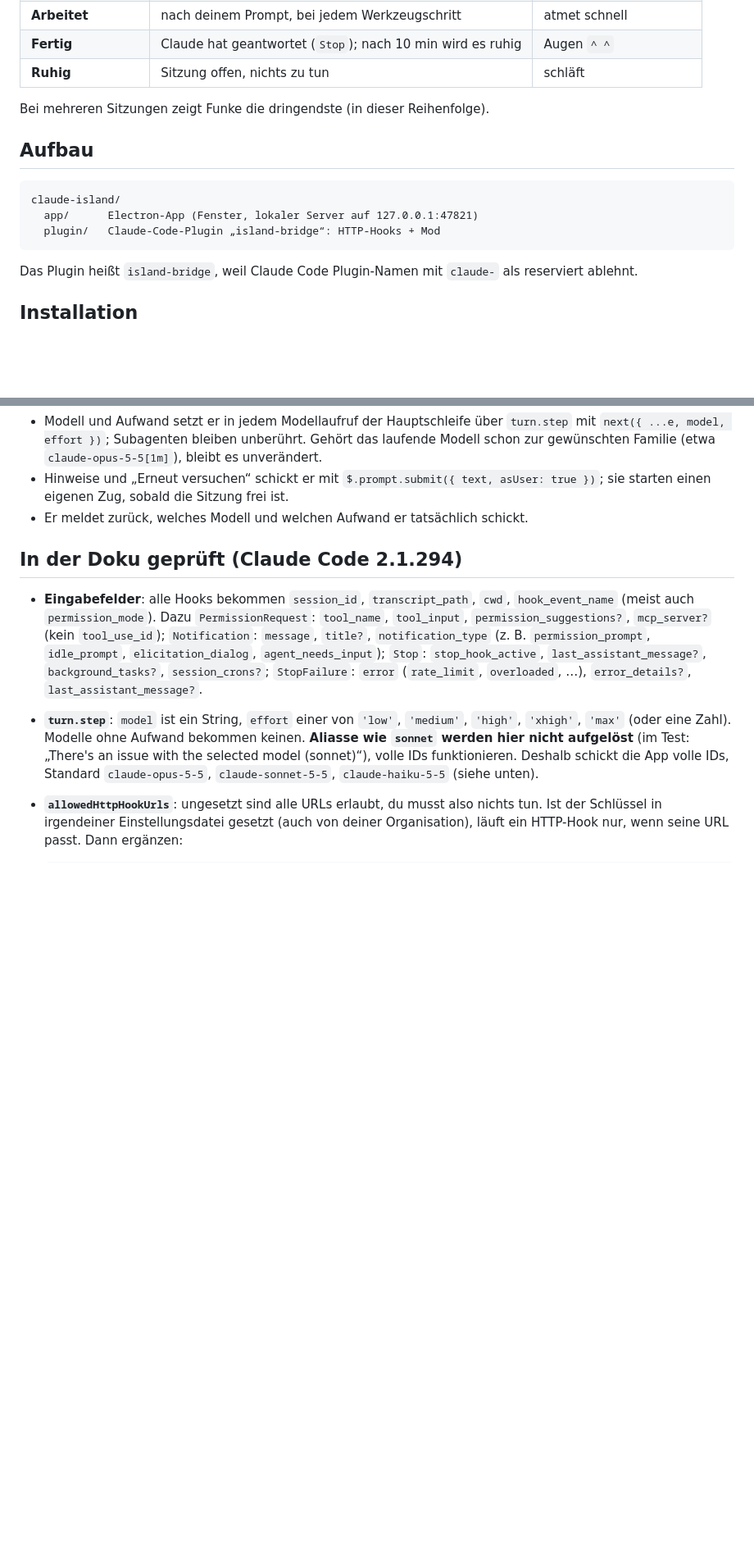
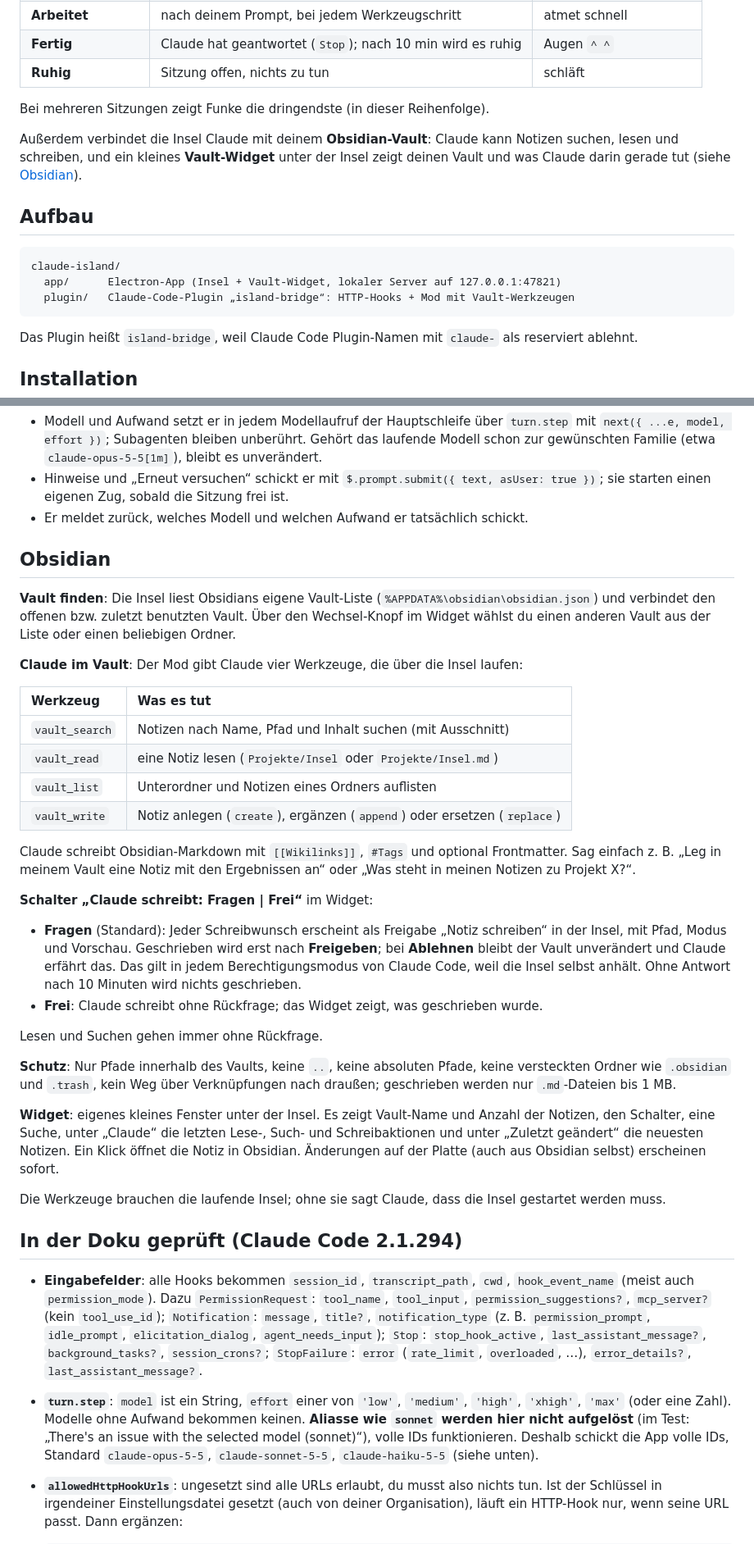
Before and after one commit to xxneoenxx/Agents, a Markdown page: claude-island/README.md, 2 parts joined by grey strips. Shown at 82% size. Drawn GitHub-style; blank space fills up the shorter version.

Commit message:
Claude Island README: Obsidian, vault widget, write switch, plugin update
Co-Authored-By: Claude Opus 5.5 <noreply@anthropic.com>
Claude-Session: https://claude.ai/code/session_01UA8cnTWmaR42PmYCHucJ5b

````diff
--- a/claude-island/README.md
+++ b/claude-island/README.md
@@ -15,12 +15,17 @@ gerade los ist, und deren Augen deiner Maus folgen.
 
 Bei mehreren Sitzungen zeigt Funke die dringendste (in dieser Reihenfolge).
 
+Außerdem verbindet die Insel Claude mit deinem **Obsidian-Vault**: Claude kann
+Notizen suchen, lesen und schreiben, und ein kleines **Vault-Widget** unter der
+Insel zeigt deinen Vault und was Claude darin gerade tut (siehe
+[Obsidian](#obsidian)).
+
 ## Aufbau
 
 ```
 claude-island/
-  app/      Electron-App (Fenster, lokaler Server auf 127.0.0.1:47821)
-  plugin/   Claude-Code-Plugin „island-bridge“: HTTP-Hooks + Mod
+  app/      Electron-App (Insel + Vault-Widget, lokaler Server auf 127.0.0.1:47821)
+  plugin/   Claude-Code-Plugin „island-bridge“: HTTP-Hooks + Mod mit Vault-Werkzeugen
 ```
 
 Das Plugin heißt `island-bridge`, weil Claude Code Plugin-Namen mit
@@ -134,6 +147,53 @@ doch im Code-Tab, verschwindet die Karte aus der Insel.
   `$.prompt.submit({ text, asUser: true })`; sie starten einen eigenen Zug,
   sobald die Sitzung frei ist.
 - Er meldet zurück, welches Modell und welchen Aufwand er tatsächlich schickt.
+
+## Obsidian
+
+**Vault finden**: Die Insel liest Obsidians eigene Vault-Liste
+(`%APPDATA%\obsidian\obsidian.json`) und verbindet den offenen bzw. zuletzt
+benutzten Vault. Über den Wechsel-Knopf im Widget wählst du einen anderen
+Vault aus der Liste oder einen beliebigen Ordner.
+
+**Claude im Vault**: Der Mod gibt Claude vier Werkzeuge, die über die Insel
+laufen:
+
+| Werkzeug | Was es tut |
+| :- | :- |
+| `vault_search` | Notizen nach Name, Pfad und Inhalt suchen (mit Ausschnitt) |
+| `vault_read` | eine Notiz lesen (`Projekte/Insel` oder `Projekte/Insel.md`) |
+| `vault_list` | Unterordner und Notizen eines Ordners auflisten |
+| `vault_write` | Notiz anlegen (`create`), ergänzen (`append`) oder ersetzen (`replace`) |
+
+Claude schreibt Obsidian-Markdown mit `[[Wikilinks]]`, `#Tags` und optional
+Frontmatter. Sag einfach z. B. „Leg in meinem Vault eine Notiz mit den
+Ergebnissen an“ oder „Was steht in meinen Notizen zu Projekt X?“.
+
+**Schalter „Claude schreibt: Fragen | Frei“** im Widget:
+
+- **Fragen** (Standard): Jeder Schreibwunsch erscheint als Freigabe
+  „Notiz schreiben“ in der Insel, mit Pfad, Modus und Vorschau. Geschrieben
+  wird erst nach **Freigeben**; bei **Ablehnen** bleibt der Vault unverändert
+  und Claude erfährt das. Das gilt in jedem Berechtigungsmodus von Claude Code,
+  weil die Insel selbst anhält. Ohne Antwort nach 10 Minuten wird nichts
+  geschrieben.
+- **Frei**: Claude schreibt ohne Rückfrage; das Widget zeigt, was geschrieben
+  wurde.
+
+Lesen und Suchen gehen immer ohne Rückfrage.
+
+**Schutz**: Nur Pfade innerhalb des Vaults, keine `..`, keine absoluten Pfade,
+keine versteckten Ordner wie `.obsidian` und `.trash`, kein Weg über
+Verknüpfungen nach draußen; geschrieben werden nur `.md`-Dateien bis 1 MB.
+
+**Widget**: eigenes kleines Fenster unter der Insel. Es zeigt Vault-Name und
+Anzahl der Notizen, den Schalter, eine Suche, unter „Claude“ die letzten
+Lese-, Such- und Schreibaktionen und unter „Zuletzt geändert“ die neuesten
+Notizen. Ein Klick öffnet die Notiz in Obsidian. Änderungen auf der Platte (auch
+aus Obsidian selbst) erscheinen sofort.
+
+Die Werkzeuge brauchen die laufende Insel; ohne sie sagt Claude, dass die Insel
+gestartet werden muss.
 
 ## In der Doku geprüft (Claude Code 2.1.294)
 
````
Also changed, not shown: other parts of claude-island/README.md (+18 -3 lines).
